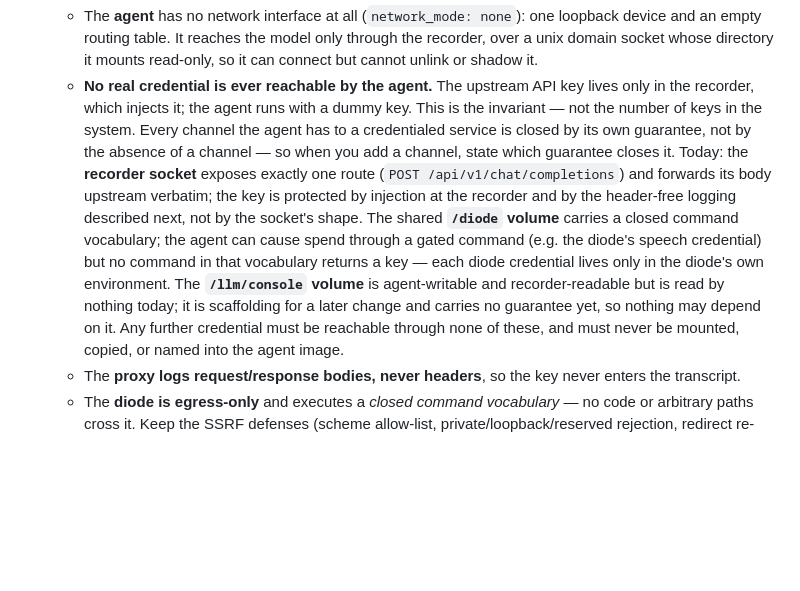
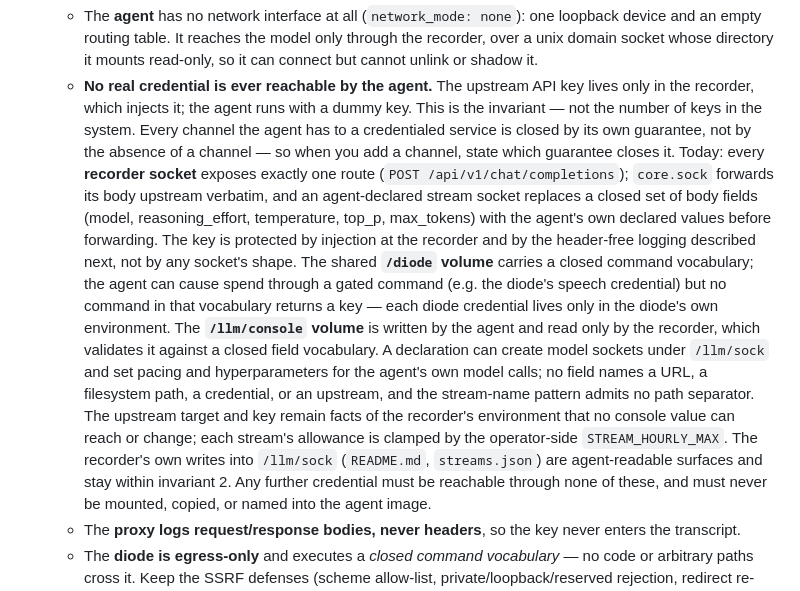
Before and after one commit to tachyon-beep/aurora, a Markdown page: CLAUDE.md, the part around the change. GitHub-like rendering; blank space fills up the shorter version.

```diff
--- a/CLAUDE.md
+++ b/CLAUDE.md
@@ -52,14 +52,22 @@ recording proxy, and uses tools to rewrite its own source code inside layered co
      recorder, which injects it; the agent runs with a dummy key. This is the invariant — not the
      number of keys in the system. Every channel the agent has to a credentialed service is closed
      by its own guarantee, not by the absence of a channel — so when you add a channel, state which
-     guarantee closes it. Today: the **recorder socket** exposes exactly one route
-     (`POST /api/v1/chat/completions`) and forwards its body upstream verbatim; the key is protected
-     by injection at the recorder and by the header-free logging described next, not by the socket's
-     shape. The shared **`/diode` volume** carries a closed command vocabulary; the agent can cause
-     spend through a gated command (e.g. the diode's speech credential) but no command in that
-     vocabulary returns a key — each diode credential lives only in the diode's own environment. The
-     **`/llm/console` volume** is agent-writable and recorder-readable but is read by nothing today;
-     it is scaffolding for a later change and carries no guarantee yet, so nothing may depend on it.
+     guarantee closes it. Today: every **recorder socket** exposes exactly one route
+     (`POST /api/v1/chat/completions`); `core.sock` forwards its body upstream verbatim, and an
+     agent-declared stream socket replaces a closed set of body fields (model, reasoning_effort,
+     temperature, top_p, max_tokens) with the agent's own declared values before forwarding. The
+     key is protected by injection at the recorder and by the header-free logging described next,
+     not by any socket's shape. The shared **`/diode` volume** carries a closed command vocabulary;
+     the agent can cause spend through a gated command (e.g. the diode's speech credential) but no
+     command in that vocabulary returns a key — each diode credential lives only in the diode's own
+     environment. The **`/llm/console` volume** is written by the agent and read only by the
+     recorder, which validates it against a closed field vocabulary. A declaration can create model
+     sockets under `/llm/sock` and set pacing and hyperparameters for the agent's own model calls;
+     no field names a URL, a filesystem path, a credential, or an upstream, and the stream-name
+     pattern admits no path separator. The upstream target and key remain facts of the recorder's
+     environment that no console value can reach or change; each stream's allowance is clamped by
+     the operator-side `STREAM_HOURLY_MAX`. The recorder's own writes into `/llm/sock`
+     (`README.md`, `streams.json`) are agent-readable surfaces and stay within invariant 2.
      Any further credential must be reachable through none of these, and must never be mounted,
      copied, or named into the agent image.
    - The **proxy logs request/response bodies, never headers**, so the key never enters the transcript.
```
Also changed, not shown: README.md (+8 -6 lines).
